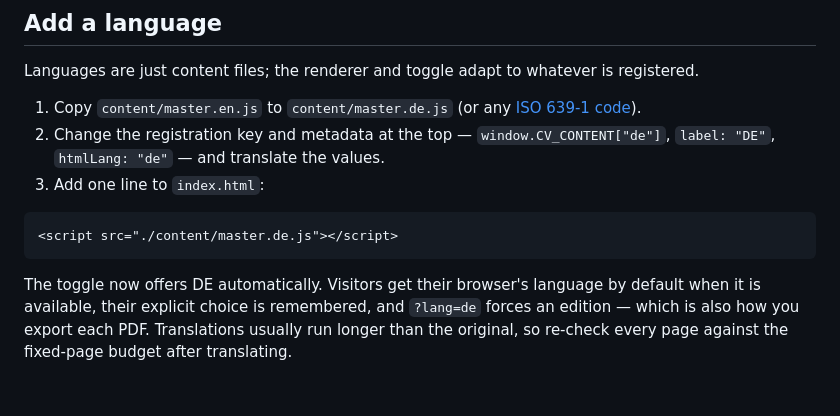
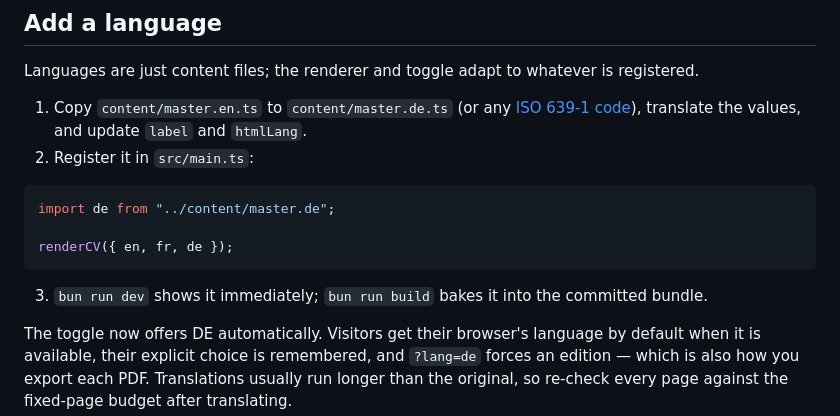
Before and after one commit to Gavin-Qiao/Gavin-Qiao, a Markdown page: README.md, the part around one of its changes. GitHub-like rendering; blank space fills up the shorter version.

````diff
--- a/README.md
+++ b/README.md
@@ -101,13 +108,16 @@ Repeat for `cv-contract.html` and `cv-postgrad.html`. Or simply print from the b
 
 Languages are just content files; the renderer and toggle adapt to whatever is registered.
 
-1. Copy `content/master.en.js` to `content/master.de.js` (or any [ISO 639-1 code](https://en.wikipedia.org/wiki/List_of_ISO_639_language_codes)).
-2. Change the registration key and metadata at the top — `window.CV_CONTENT["de"]`, `label: "DE"`, `htmlLang: "de"` — and translate the values.
-3. Add one line to `index.html`:
+1. Copy `content/master.en.ts` to `content/master.de.ts` (or any [ISO 639-1 code](https://en.wikipedia.org/wiki/List_of_ISO_639_language_codes)), translate the values, and update `label` and `htmlLang`.
+2. Register it in `src/main.ts`:
 
-```html
-<script src="./content/master.de.js"></script>
+```ts
+import de from "../content/master.de";
+
+renderCV({ en, fr, de });
 ```
+
+3. `bun run dev` shows it immediately; `bun run build` bakes it into the committed bundle.
 
 The toggle now offers DE automatically. Visitors get their browser's language by default when it is available, their explicit choice is remembered, and `?lang=de` forces an edition — which is also how you export each PDF. Translations usually run longer than the original, so re-check every page against the fixed-page budget after translating.
 
````
Also changed, not shown: other parts of README.md (+21 -14 lines).
